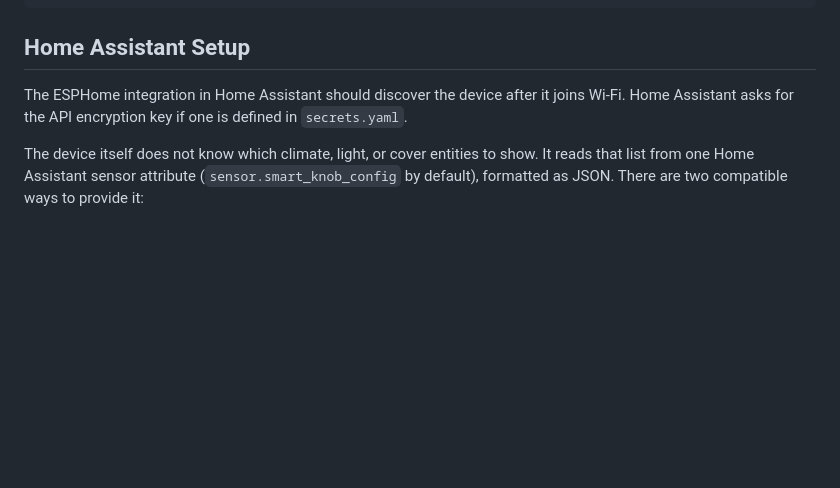
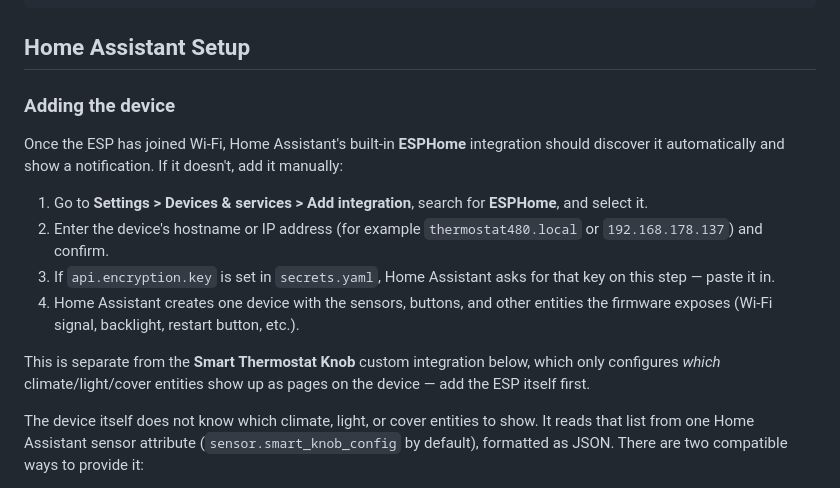
Before and after one commit to Jastreb07/elecrow-crowpanel-esphome-thermostat, a Markdown page: SETUP.md, the part around the change. GitHub-like rendering; blank space fills up the shorter version.

```diff
--- a/SETUP.md
+++ b/SETUP.md
@@ -238,9 +238,25 @@ python tools\lvgl_preview.py --once
 
 ## Home Assistant Setup
 
-The ESPHome integration in Home Assistant should discover the device after
-it joins Wi-Fi. Home Assistant asks for the API encryption key if one is
-defined in `secrets.yaml`.
+### Adding the device
+
+Once the ESP has joined Wi-Fi, Home Assistant's built-in **ESPHome**
+integration should discover it automatically and show a notification. If
+it doesn't, add it manually:
+
+1. Go to **Settings > Devices & services > Add integration**, search for
+   **ESPHome**, and select it.
+2. Enter the device's hostname or IP address (for example
+   `thermostat480.local` or `192.168.178.137`) and confirm.
+3. If `api.encryption.key` is set in `secrets.yaml`, Home Assistant asks
+   for that key on this step — paste it in.
+4. Home Assistant creates one device with the sensors, buttons, and other
+   entities the firmware exposes (Wi-Fi signal, backlight, restart button,
+   etc.).
+
+This is separate from the **Smart Thermostat Knob** custom integration
+below, which only configures *which* climate/light/cover entities show up
+as pages on the device — add the ESP itself first.
 
 The device itself does not know which climate, light, or cover entities to
 show. It reads that list from one Home Assistant sensor attribute
```
Also changed, not shown: README.md (+2 -1 lines).
